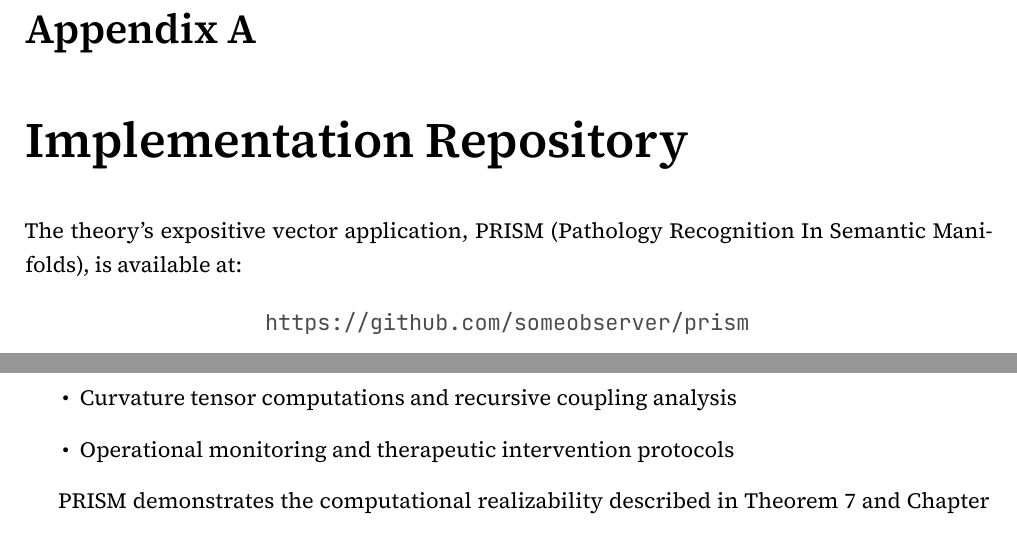
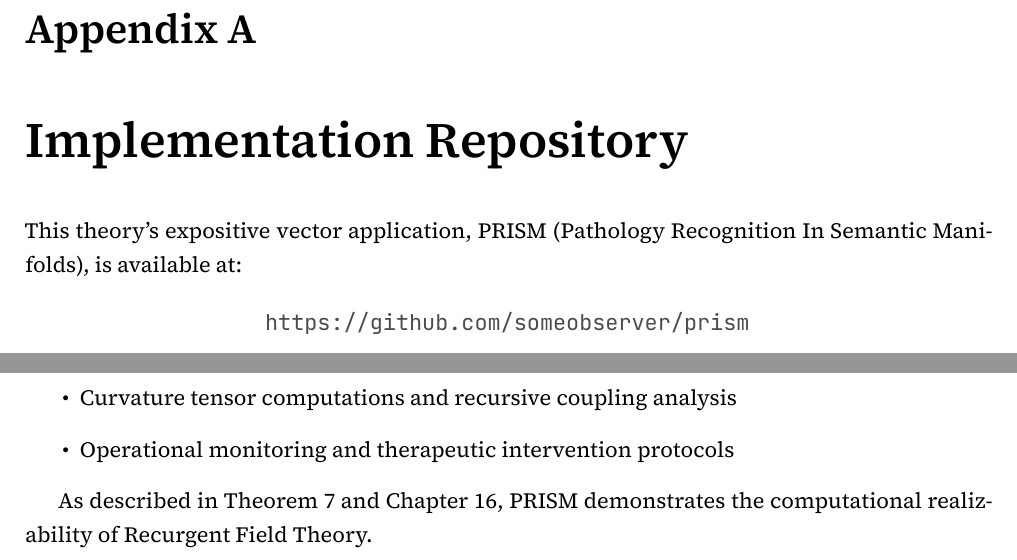
Before and after one commit to someobserver/recurgent-field-theory, a LaTeX thesis (manuscript/recurgent_field_theory.tex): two parts of page 102 of 107, joined at a grey line, cut so that both start at the same text. Compiled offline with XeLaTeX.

Commit message:
update appendix

```diff
--- a/manuscript/recurgent_field_theory.tex
+++ b/manuscript/recurgent_field_theory.tex
@@ -105,7 +105,7 @@ Mathematical foundations for consciousness studies become apparent in this frame
 \chapter{Implementation Repository}
 \label{appendix:implementation}
 
-The theory's expositive vector application, PRISM (Pathology Recognition In Semantic Manifolds), is available at:
+This theory's expositive vector application, PRISM (Pathology Recognition In Semantic Manifolds), is available at:
 
 \begin{center}
 \url{https://github.com/someobserver/prism}
@@ -120,7 +120,7 @@ The repository contains:
 \item Operational monitoring and therapeutic intervention protocols
 \end{itemize}
 
-PRISM demonstrates the computational realizability described in Theorem 7 and Chapter 16.
+As described in Theorem 7 and Chapter 16, PRISM demonstrates the computational realizability of Recurgent Field Theory.
 
 \printbibliography
 
```
